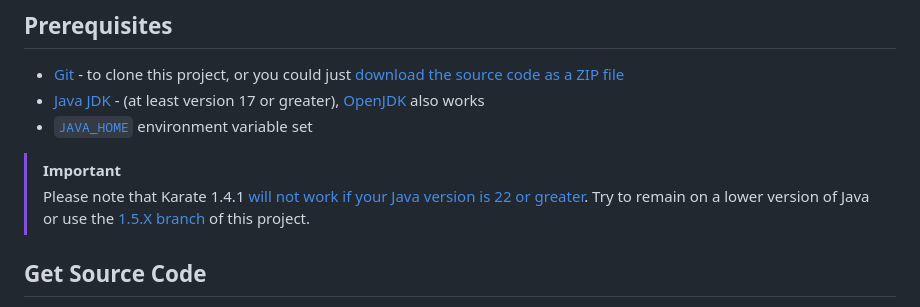
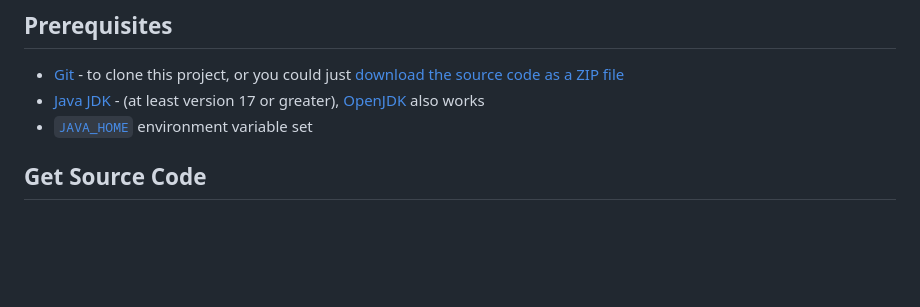
Before and after one commit to karatelabs/karate-todo, a Markdown page: README.md, the part around one of its changes. Drawn GitHub-style; blank space fills up the shorter version.

Commit message:
update documentation

```diff
--- a/README.md
+++ b/README.md
@@ -19,9 +19,6 @@ Use the official Karate IDE plugins for the best developer experience:
 * [Git](https://git-scm.com/download) - to clone this project, or you could just [download the source code as a ZIP file](https://github.com/karatelabs/karate-todo/archive/refs/heads/main.zip)
 * [Java JDK](https://www.oracle.com/java/technologies/downloads) - (at least version 17 or greater), [OpenJDK](https://jdk.java.net/) also works
 * [`JAVA_HOME`](https://www.baeldung.com/java-home-on-windows-7-8-10-mac-os-x-linux) environment variable set
-
-> [!IMPORTANT]
-> Please note that Karate 1.4.1 [will not work if your Java version is 22 or greater](https://github.com/karatelabs/karate/issues/2542). Try to remain on a lower version of Java or use the [1.5.X branch](https://github.com/karatelabs/karate-todo/tree/karate-1.5) of this project.
 
 ## Get Source Code
 * open a terminal in a folder in which `karate-todo` will be created
```
Also changed, not shown: other parts of README.md (+1 -0 lines).
